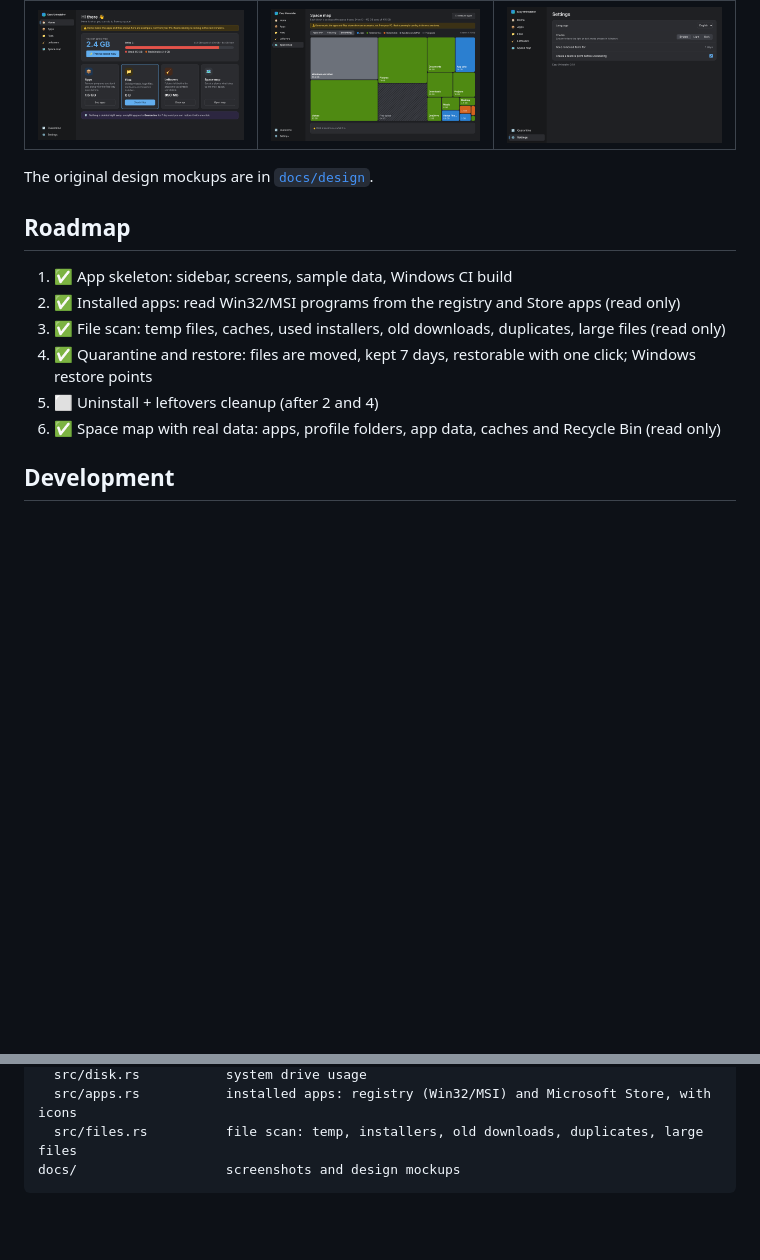
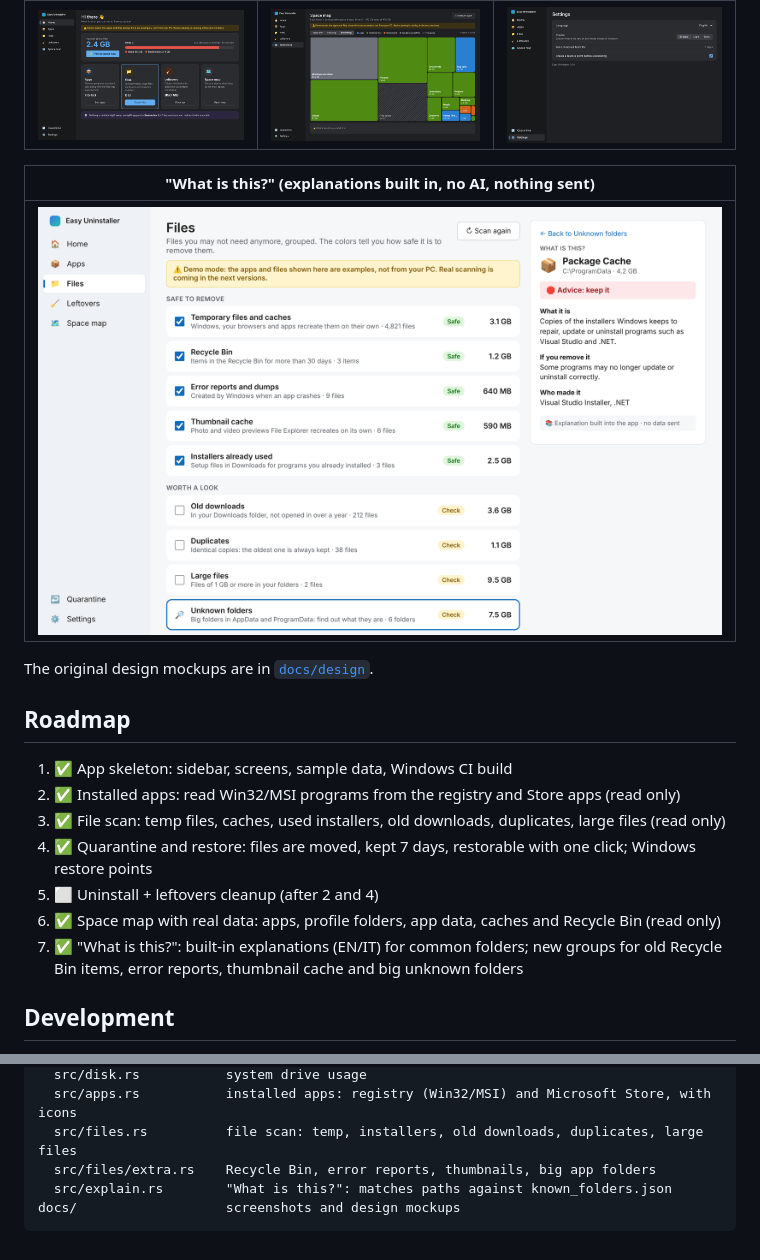
Before and after one commit to Rccrd12/Easy-Uninstaller, a Markdown page: README.md, 2 parts joined by grey strips. GitHub-like rendering; pictures changed too: docs/screenshots/files-explain.png (added); blank space fills up the shorter version.

````diff
--- a/README.md
+++ b/README.md
@@ -31,6 +31,10 @@ without a way back.
 |---|---|---|
 | ![](docs/screenshots/home-dark.png) | ![](docs/screenshots/map-dark.png) | ![](docs/screenshots/settings-dark.png) |
 
+| "What is this?" (explanations built in, no AI, nothing sent) |
+|---|
+| ![](docs/screenshots/files-explain.png) |
+
 The original design mockups are in [`docs/design`](docs/design).
 
 ## Roadmap
@@ -41,6 +45,7 @@ The original design mockups are in [`docs/design`](docs/design).
 4. ✅ Quarantine and restore: files are moved, kept 7 days, restorable with one click; Windows restore points
 5. ⬜ Uninstall + leftovers cleanup (after 2 and 4)
 6. ✅ Space map with real data: apps, profile folders, app data, caches and Recycle Bin (read only)
+7. ✅ "What is this?": built-in explanations (EN/IT) for common folders; new groups for old Recycle Bin items, error reports, thumbnail cache and big unknown folders
 
 ## Development
 
@@ -74,5 +79,7 @@ src-tauri/              backend (Rust)
   src/disk.rs           system drive usage
   src/apps.rs           installed apps: registry (Win32/MSI) and Microsoft Store, with icons
   src/files.rs          file scan: temp, installers, old downloads, duplicates, large files
+  src/files/extra.rs    Recycle Bin, error reports, thumbnails, big app folders
+  src/explain.rs        "What is this?": matches paths against known_folders.json
 docs/                   screenshots and design mockups
 ```
````
Also changed, not shown: 16 other files.
